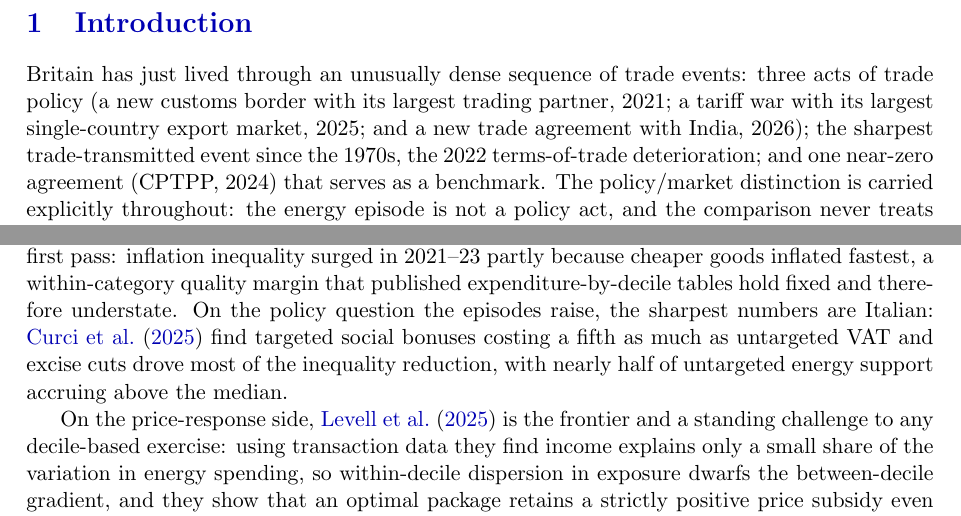
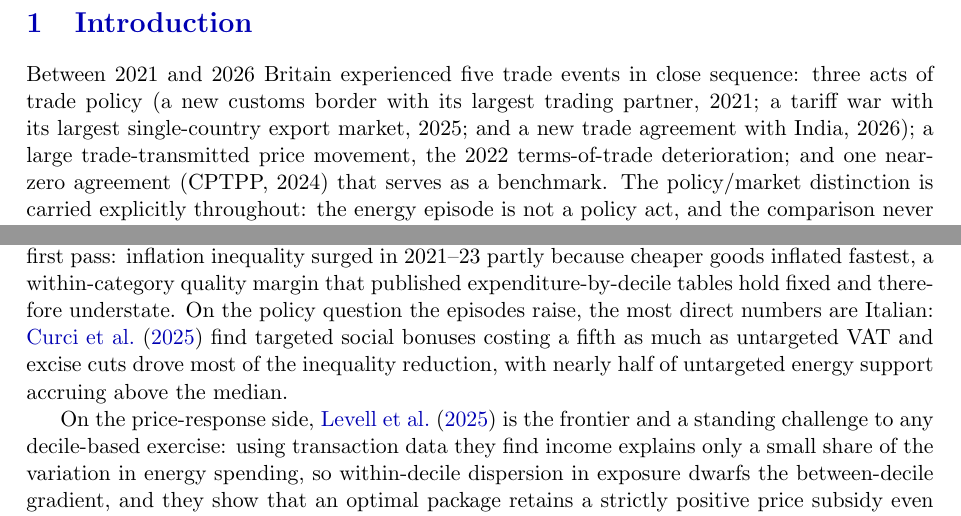
Before and after one commit to PolicyEngine/uk-trade-shock-study, a LaTeX paper (paper/main.tex, which reads paper/sections/intro.tex, paper/sections/literature.tex): two parts of pages 2 and 5 of 38, joined at a grey line, cut so that both start at the same text. Compiled offline with pdfLaTeX.

Commit message:
Neutral language: evaluative adjectives removed, superlatives attributed or dropped
'Unusually dense sequence' -> 'five trade events in close sequence';
the intro's 'sharpest since the 1970s' dropped (the size comparison
survives only in the episodes section, where it is the Bank of
England's description, cited); 'most dramatically' -> 'the largest
being'; 'sharpest numbers' -> 'most direct numbers'.

Co-Authored-By: Claude Fable 5 <noreply@anthropic.com>
Claude-Session: https://claude.ai/code/session_0149AWVAWx8ogPKN3DA7FxTf

```diff
--- a/paper/sections/intro.tex
+++ b/paper/sections/intro.tex
@@ -1,11 +1,11 @@
 \section{Introduction}\label{sec:intro}
 
-Britain has just lived through an unusually dense sequence of trade
-events: three acts of trade policy (a new customs
+Between 2021 and 2026 Britain experienced five trade events in close
+sequence: three acts of trade policy (a new customs
 border with its largest trading partner, 2021; a tariff war with its
 largest single-country export market, 2025; and a new trade agreement
-with India, 2026); the sharpest trade-transmitted event since the
-1970s, the 2022 terms-of-trade deterioration; and one near-zero
+with India, 2026); a large trade-transmitted price movement, the 2022
+terms-of-trade deterioration; and one near-zero
 agreement (CPTPP, 2024) that serves as a benchmark. The
 policy/market distinction is carried explicitly throughout: the energy
 episode is not a policy act, and the comparison never treats it as
--- a/paper/sections/literature.tex
+++ b/paper/sections/literature.tex
@@ -136,7 +136,7 @@ using scanner data. Their finding is a direct bound on this paper's
 first pass: inflation inequality surged in 2021--23 partly because
 cheaper goods inflated fastest, a within-category quality margin that
 published expenditure-by-decile tables hold fixed and therefore
-understate. On the policy question the episodes raise, the sharpest
+understate. On the policy question the episodes raise, the most direct
 numbers are Italian: \citet{curci2025} find targeted social bonuses
 costing a fifth as much as untargeted VAT and excise cuts drove most of
 the inequality reduction, with nearly half of untargeted energy support
```
Also changed, not shown: paper/sections/framework.tex (+1 -1 lines), paper/main.pdf.
